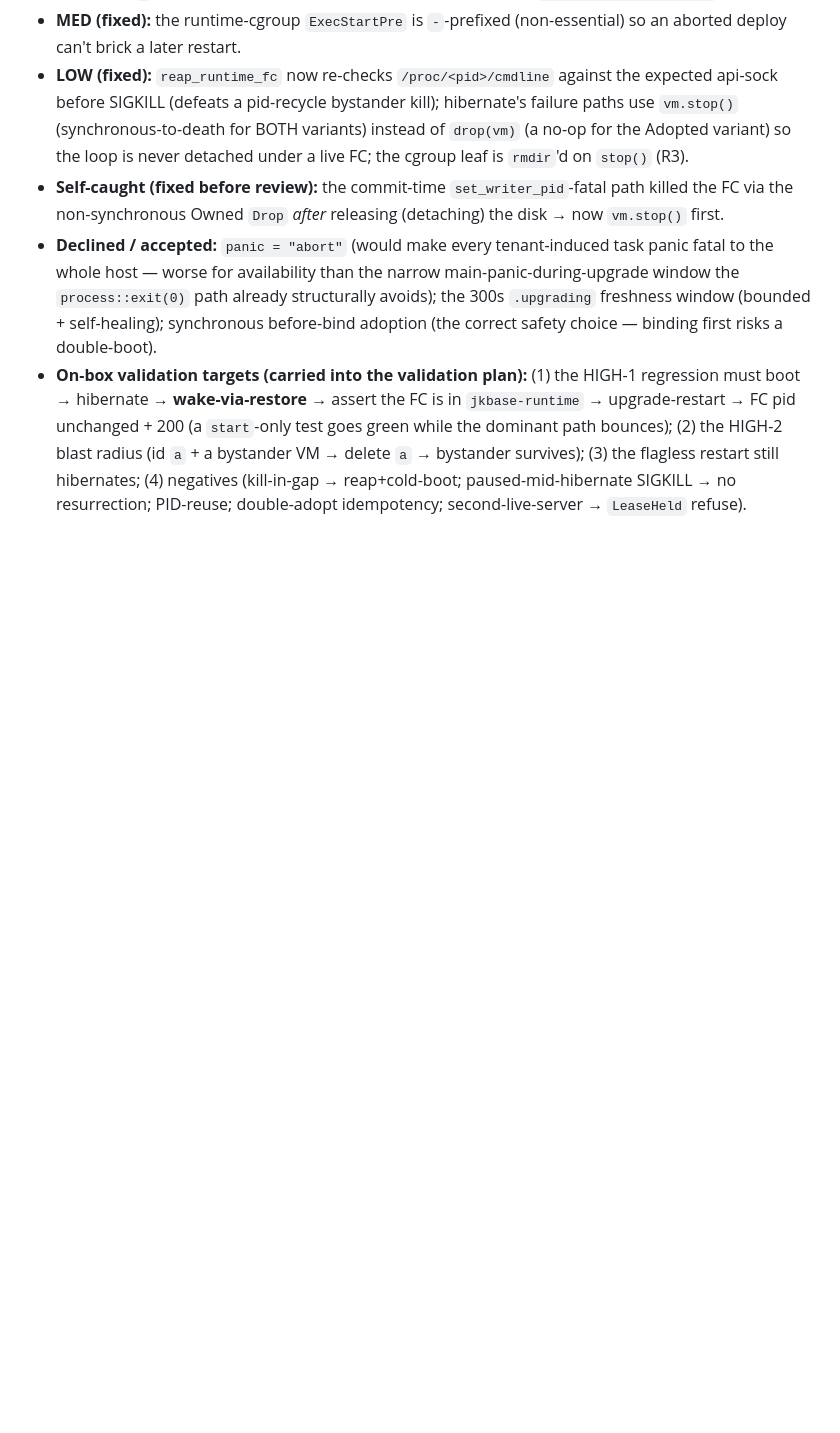
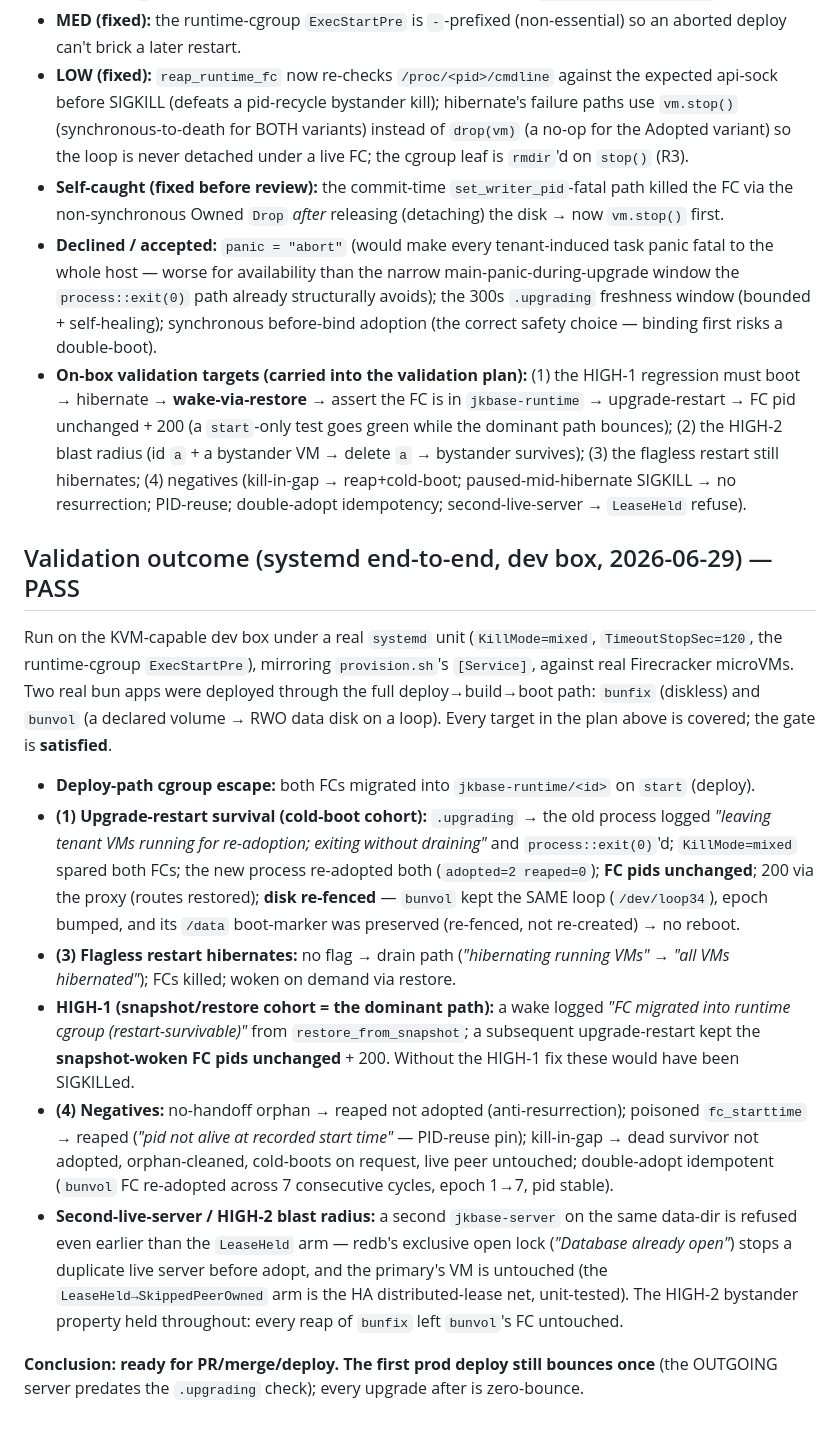
Before and after one commit to joeleaver/jkbase, a Markdown page: docs/vm-readoption-design.md, the part around the change. Drawn GitHub-style; blank space fills up the shorter version.

Commit message:
docs: record the systemd end-to-end re-adoption validation outcome (PASS)
Dev-box validation under a real systemd unit (KillMode=mixed) + real Firecracker
microVMs (diskless bunfix + disk-backed bunvol): upgrade-restart keeps FC pids
unchanged for both the cold-boot AND the snapshot/restore cohort (HIGH-1), disk
re-fenced same-loop/new-epoch/marker-preserved, flagless restart still hibernates,
and all negatives hold (orphan/PID-reuse/kill-in-gap reap; idempotent re-adopt;
duplicate server refused by the redb lock with the peer untouched). Gate satisfied.

Co-Authored-By: Claude Opus 4.8 (1M context) <noreply@anthropic.com>

```diff
--- a/docs/vm-readoption-design.md
+++ b/docs/vm-readoption-design.md
@@ -288,3 +288,36 @@ implemented change returned **FIX-FIRST**; all confirmed findings are now fixed:
   HIGH-2 blast radius (id `a` + a bystander VM → delete `a` → bystander survives); (3) the flagless
   restart still hibernates; (4) negatives (kill-in-gap → reap+cold-boot; paused-mid-hibernate SIGKILL
   → no resurrection; PID-reuse; double-adopt idempotency; second-live-server → `LeaseHeld` refuse).
+
+## Validation outcome (systemd end-to-end, dev box, 2026-06-29) — PASS
+
+Run on the KVM-capable dev box under a real `systemd` unit (`KillMode=mixed`, `TimeoutStopSec=120`,
+the runtime-cgroup `ExecStartPre`), mirroring `provision.sh`'s `[Service]`, against real Firecracker
+microVMs. Two real bun apps were deployed through the full deploy→build→boot path: `bunfix`
+(diskless) and `bunvol` (a declared volume → RWO data disk on a loop). Every target in the plan
+above is covered; the gate is **satisfied**.
+
+- **Deploy-path cgroup escape:** both FCs migrated into `jkbase-runtime/<id>` on `start` (deploy).
+- **(1) Upgrade-restart survival (cold-boot cohort):** `.upgrading` → the old process logged
+  *"leaving tenant VMs running for re-adoption; exiting without draining"* and `process::exit(0)`'d;
+  `KillMode=mixed` spared both FCs; the new process re-adopted both (`adopted=2 reaped=0`); **FC pids
+  unchanged**; 200 via the proxy (routes restored); **disk re-fenced** — `bunvol` kept the SAME loop
+  (`/dev/loop34`), epoch bumped, and its `/data` boot-marker was preserved (re-fenced, not re-created)
+  → no reboot.
+- **(3) Flagless restart hibernates:** no flag → drain path (*"hibernating running VMs"* →
+  *"all VMs hibernated"*); FCs killed; woken on demand via restore.
+- **HIGH-1 (snapshot/restore cohort = the dominant path):** a wake logged *"FC migrated into runtime
+  cgroup (restart-survivable)"* from `restore_from_snapshot`; a subsequent upgrade-restart kept the
+  **snapshot-woken FC pids unchanged** + 200. Without the HIGH-1 fix these would have been SIGKILLed.
+- **(4) Negatives:** no-handoff orphan → reaped not adopted (anti-resurrection); poisoned
+  `fc_starttime` → reaped (*"pid not alive at recorded start time"* — PID-reuse pin); kill-in-gap →
+  dead survivor not adopted, orphan-cleaned, cold-boots on request, live peer untouched;
+  double-adopt idempotent (`bunvol` FC re-adopted across 7 consecutive cycles, epoch 1→7, pid stable).
+- **Second-live-server / HIGH-2 blast radius:** a second `jkbase-server` on the same data-dir is
+  refused even earlier than the `LeaseHeld` arm — redb's exclusive open lock (*"Database already open"*)
+  stops a duplicate live server before adopt, and the primary's VM is untouched (the
+  `LeaseHeld→SkippedPeerOwned` arm is the HA distributed-lease net, unit-tested). The HIGH-2 bystander
+  property held throughout: every reap of `bunfix` left `bunvol`'s FC untouched.
+
+**Conclusion: ready for PR/merge/deploy. The first prod deploy still bounces once** (the OUTGOING
+server predates the `.upgrading` check); every upgrade after is zero-bounce.
```
